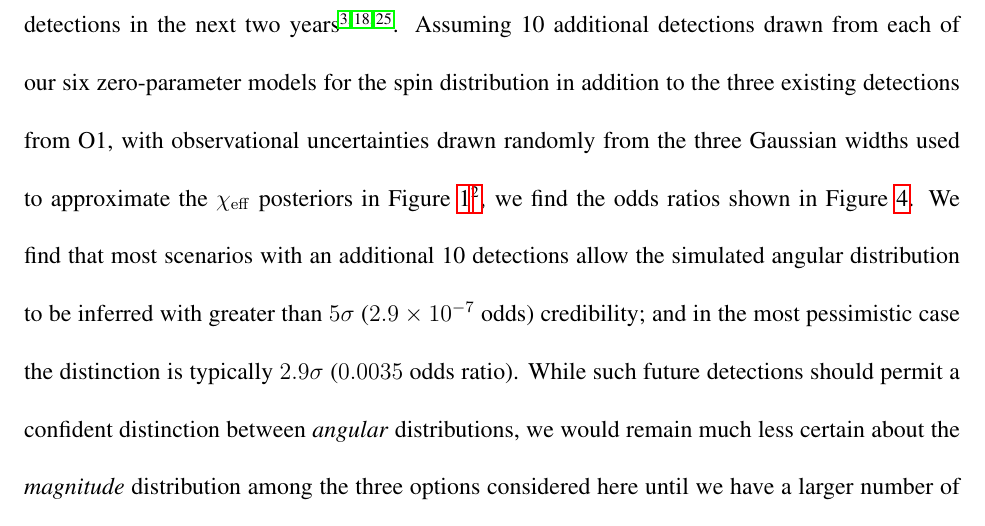
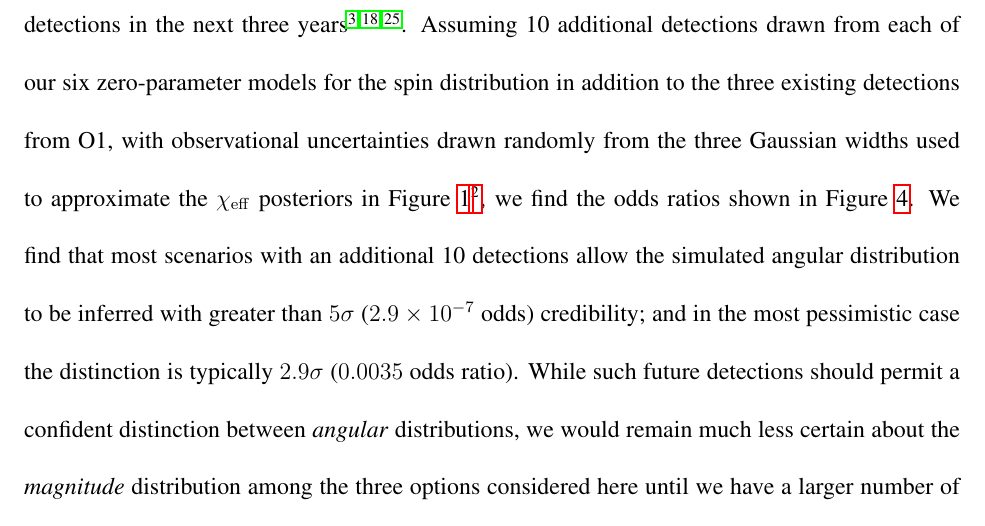
Before and after one commit to farr/AlignedVersusIsoSpin, a LaTeX paper (paper/AlignedIsotropicGW.tex): part of page 8 of 32, cut so that both start at the same text. Compiled offline with pdfLaTeX.

Commit message:
Close #47, three, not two, years to 10 detections.

```diff
--- a/paper/AlignedIsotropicGW.tex
+++ b/paper/AlignedIsotropicGW.tex
@@ -262,7 +262,7 @@ credibility\cite{2016PhRvL.116x1103A}.
 \end{figure}
 
 Estimates of the rate of \ac{BBH} coalescences give a reasonable
-chance of 10 additional \ac{BBH} detections in the next two
+chance of 10 additional \ac{BBH} detections in the next three
 years\cite{O1-BBH,2016ApJ...833L...1A,2016ApJS..227...14A}.  Assuming
 10 additional detections drawn from each of our six zero-parameter
 models for the spin distribution in addition to the three existing
```
